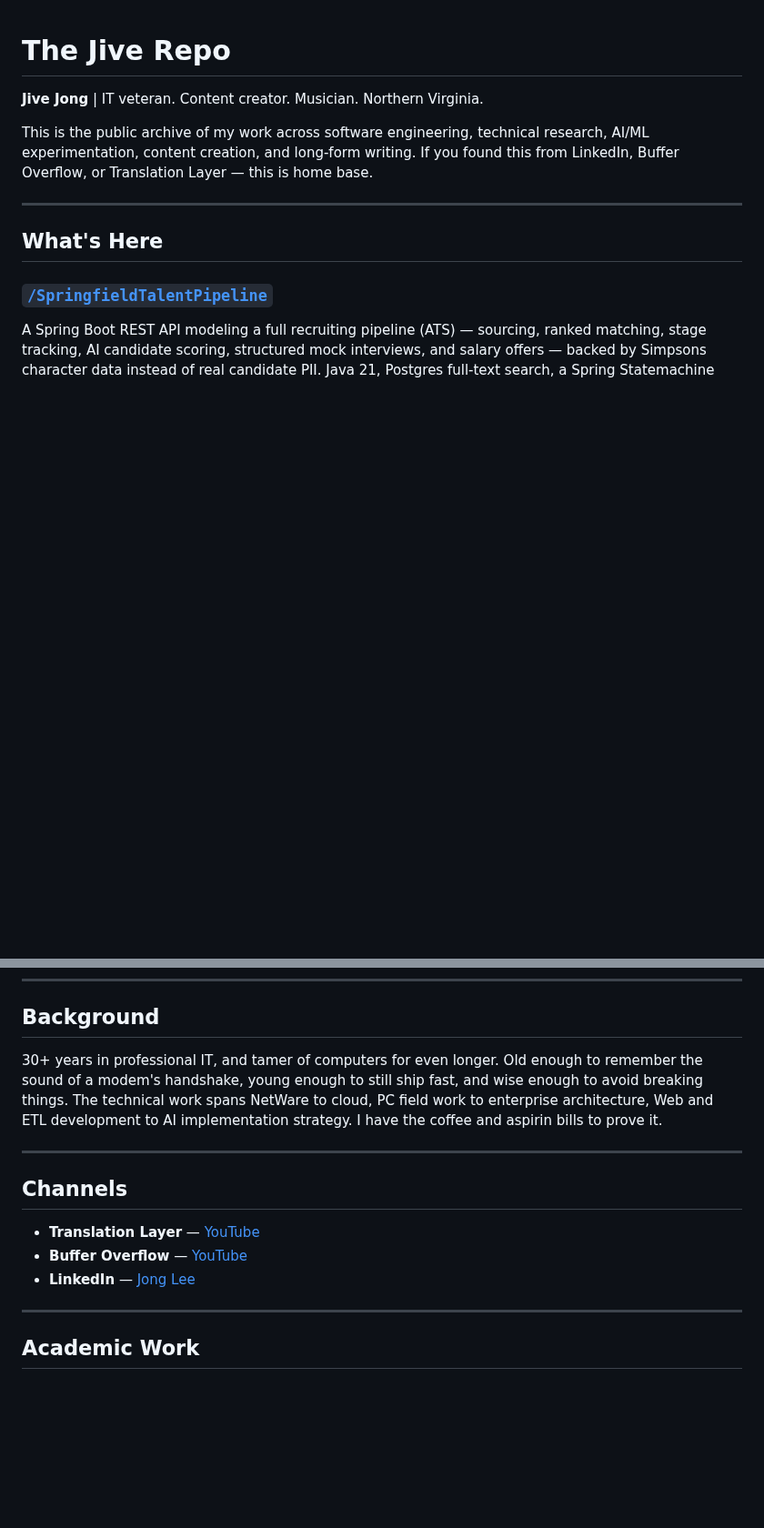
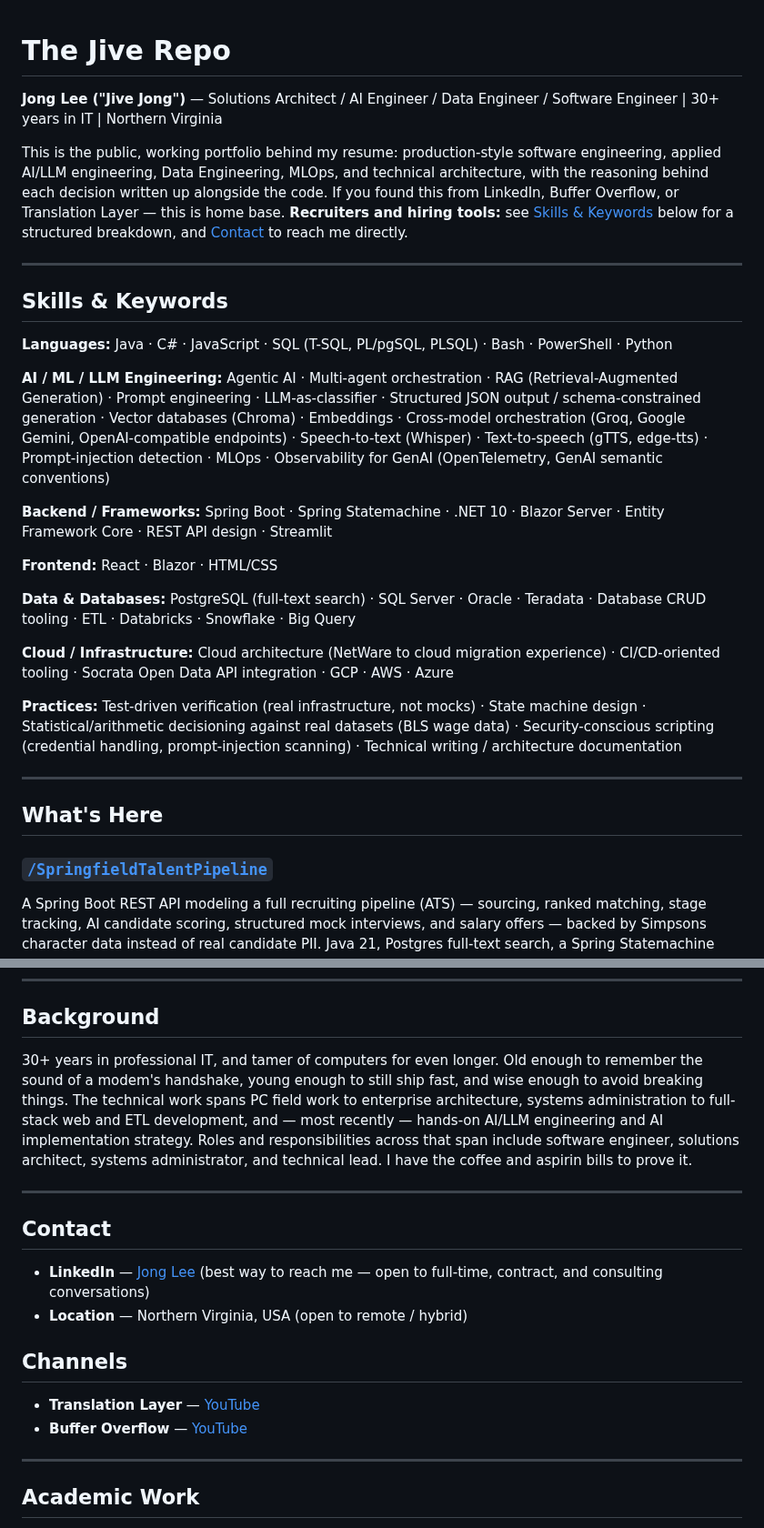
Before and after one commit to jivejong/JiveRepo, a Markdown page: README.md, 2 parts joined by grey strips. Shown at 91% size. Rendered like a GitHub page; blank space fills up the shorter version.

Commit message:
Updated Repo Readme

```diff
--- a/README.md
+++ b/README.md
@@ -1,8 +1,26 @@
 # The Jive Repo
 
-**Jive Jong** | IT veteran. Content creator. Musician. Northern Virginia.
+**Jong Lee ("Jive Jong")** — Solutions Architect / AI Engineer / Data Engineer / Software Engineer | 30+ years in IT | Northern Virginia
 
-This is the public archive of my work across software engineering, technical research, AI/ML experimentation, content creation, and long-form writing. If you found this from LinkedIn, Buffer Overflow, or Translation Layer — this is home base.
+This is the public, working portfolio behind my resume: production-style software engineering, applied AI/LLM engineering, Data Engineering, MLOps, and technical architecture, with the reasoning behind each decision written up alongside the code. If you found this from LinkedIn, Buffer Overflow, or Translation Layer — this is home base. **Recruiters and hiring tools:** see [Skills & Keywords](#skills--keywords) below for a structured breakdown, and [Contact](#contact) to reach me directly.
+
+---
+
+## Skills & Keywords
+
+**Languages:** Java · C# · JavaScript · SQL (T-SQL, PL/pgSQL, PLSQL) · Bash · PowerShell · Python
+
+**AI / ML / LLM Engineering:** Agentic AI · Multi-agent orchestration · RAG (Retrieval-Augmented Generation) · Prompt engineering · LLM-as-classifier · Structured JSON output / schema-constrained generation · Vector databases (Chroma) · Embeddings · Cross-model orchestration (Groq, Google Gemini, OpenAI-compatible endpoints) · Speech-to-text (Whisper) · Text-to-speech (gTTS, edge-tts) · Prompt-injection detection · MLOps · Observability for GenAI (OpenTelemetry, GenAI semantic conventions)
+
+**Backend / Frameworks:** Spring Boot · Spring Statemachine · .NET 10 · Blazor Server · Entity Framework Core · REST API design · Streamlit
+
+**Frontend:** React · Blazor · HTML/CSS
+
+**Data & Databases:** PostgreSQL (full-text search) · SQL Server · Oracle · Teradata · Database CRUD tooling · ETL · Databricks · Snowflake · Big Query
+
+**Cloud / Infrastructure:** Cloud architecture (NetWare to cloud migration experience) · CI/CD-oriented tooling · Socrata Open Data API integration · GCP · AWS · Azure
+
+**Practices:** Test-driven verification (real infrastructure, not mocks) · State machine design · Statistical/arithmetic decisioning against real datasets (BLS wage data) · Security-conscious scripting (credential handling, prompt-injection scanning) · Technical writing / architecture documentation
 
 ---
 
@@ -44,15 +62,19 @@ Long-form writing in three formats: `articles/` (pieces for LinkedIn and other p
 
 ## Background
 
-30+ years in professional IT, and tamer of computers for even longer. Old enough to remember the sound of a modem's handshake, young enough to still ship fast, and wise enough to avoid breaking things. The technical work spans NetWare to cloud, PC field work to enterprise architecture, Web and ETL development to AI implementation strategy. I have the coffee and aspirin bills to prove it.
+30+ years in professional IT, and tamer of computers for even longer. Old enough to remember the sound of a modem's handshake, young enough to still ship fast, and wise enough to avoid breaking things. The technical work spans PC field work to enterprise architecture, systems administration to full-stack web and ETL development, and — most recently — hands-on AI/LLM engineering and AI implementation strategy. Roles and responsibilities across that span include software engineer, solutions architect, systems administrator, and technical lead. I have the coffee and aspirin bills to prove it.
 
 ---
+
+## Contact
+
+- **LinkedIn** — [Jong Lee](https://www.linkedin.com/in/jong-lee-874aa49/) (best way to reach me — open to full-time, contract, and consulting conversations)
+- **Location** — Northern Virginia, USA (open to remote / hybrid)
 
 ## Channels
 
 - **Translation Layer** — [YouTube](https://www.youtube.com/@TranslationLayer)
 - **Buffer Overflow** — [YouTube](https://www.youtube.com/@BufferOverflow-v2j)
-- **LinkedIn** — [Jong Lee](https://www.linkedin.com/in/jong-lee-874aa49/)
 
 ---
 
```
